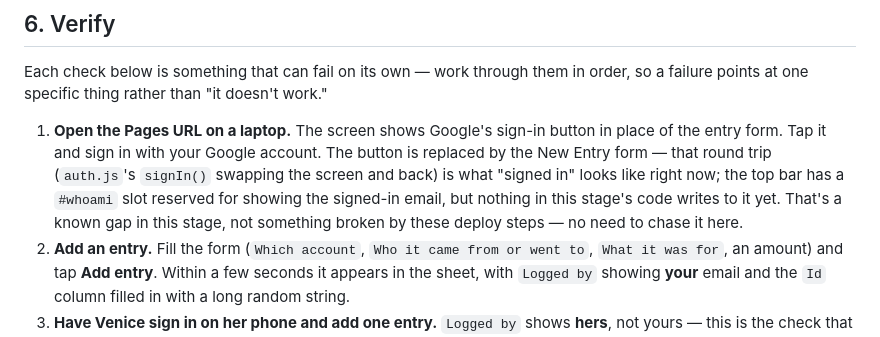
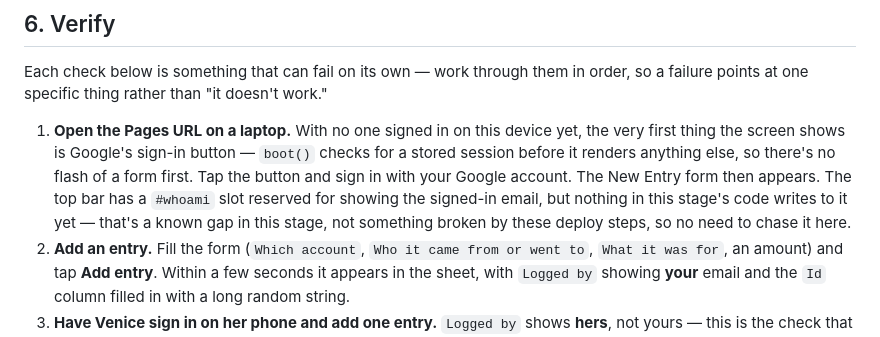
Before and after one commit to CaptFinn/home-economy-pwa, a Markdown page: docs/RUNBOOK.md, the part around the change. Rendered like a GitHub page.

Commit message:
Correct the runbook's sign-in-screen description
Task 8's runbook was drafted against 7a87b09; commit 8aa731c (landed
concurrently) reordered boot() to check currentAuth() before the first
render, so a signed-out laptop never sees the entry form flash before
the Google button — it sees the button first, full stop. Matched the
verify step's wording to that.

Co-Authored-By: Claude Sonnet 5 <noreply@anthropic.com>
Claude-Session: https://claude.ai/code/session_01UXd7jJDUTYTdMVzKK8n8aK

```diff
--- a/docs/RUNBOOK.md
+++ b/docs/RUNBOOK.md
@@ -142,14 +142,14 @@ Each check below is something that can fail on its own — work through them
 in order, so a failure points at one specific thing rather than "it doesn't
 work."
 
-1. **Open the Pages URL on a laptop.** The screen shows Google's sign-in
-   button in place of the entry form. Tap it and sign in with your Google
-   account. The button is replaced by the New Entry form — that round trip
-   (`auth.js`'s `signIn()` swapping the screen and back) is what "signed in"
-   looks like right now; the top bar has a `#whoami` slot reserved for
-   showing the signed-in email, but nothing in this stage's code writes to
-   it yet. That's a known gap in this stage, not something broken by these
-   deploy steps — no need to chase it here.
+1. **Open the Pages URL on a laptop.** With no one signed in on this device
+   yet, the very first thing the screen shows is Google's sign-in button —
+   `boot()` checks for a stored session before it renders anything else, so
+   there's no flash of a form first. Tap the button and sign in with your
+   Google account. The New Entry form then appears. The top bar has a
+   `#whoami` slot reserved for showing the signed-in email, but nothing in
+   this stage's code writes to it yet — that's a known gap in this stage,
+   not something broken by these deploy steps, so no need to chase it here.
 2. **Add an entry.** Fill the form (`Which account`, `Who it came from or
    went to`, `What it was for`, an amount) and tap **Add entry**. Within a
    few seconds it appears in the sheet, with `Logged by` showing **your**
```
